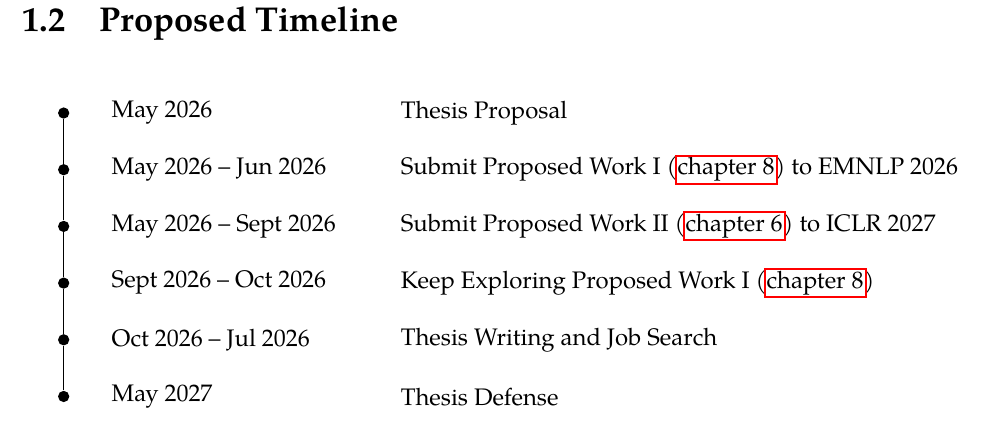
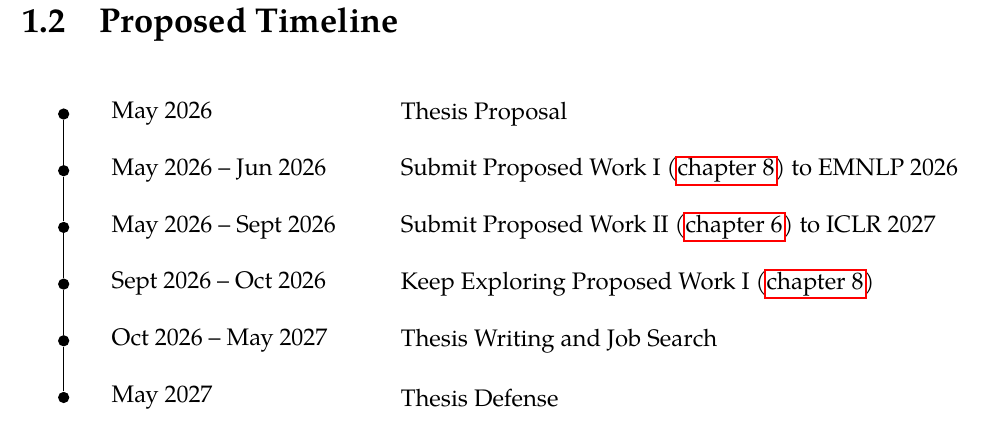
Before and after one commit to yiqingxyq/thesis-proposal, a LaTeX thesis (main.tex): part of page 20 of 139, cut so that both start at the same text. Compiled offline with pdfLaTeX.

Commit message:
Update thesis timeline end date for writing phase

```diff
--- a/main.tex
+++ b/main.tex
@@ -208,7 +208,7 @@ We show that there is a large room of improvement for training critique models f
     \timelineentry{May 2026 -- Jun 2026}{Submit Proposed Work I (\autoref{chap:critique-training}) to EMNLP 2026}
     \timelineentry{May 2026 -- Sept 2026}{Submit Proposed Work II (\autoref{chap:effective-analysis}) to ICLR 2027}
     \timelineentry{Sept 2026 -- Oct 2026}{Keep Exploring Proposed Work I (\autoref{chap:critique-training})}
-    \timelineentry{Oct 2026 -- Jul 2026}{Thesis Writing and Job Search}
+    \timelineentry{Oct 2026 -- May 2027}{Thesis Writing and Job Search}
     \timelineentry{May 2027}{Thesis Defense}
 \end{tikzpicture}
 \end{figure}
```
